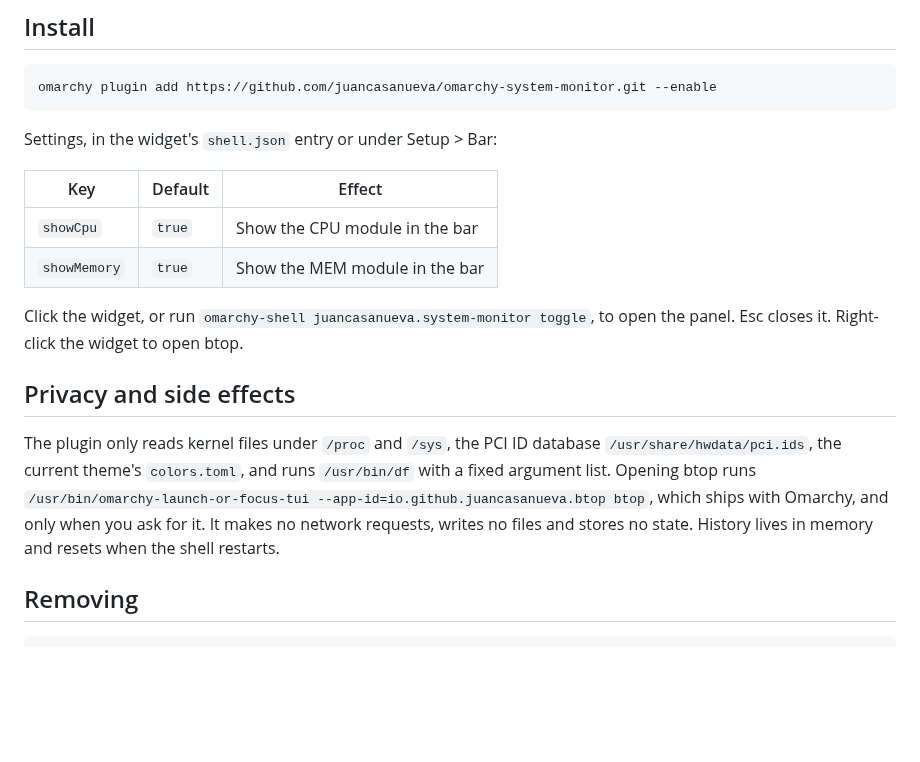
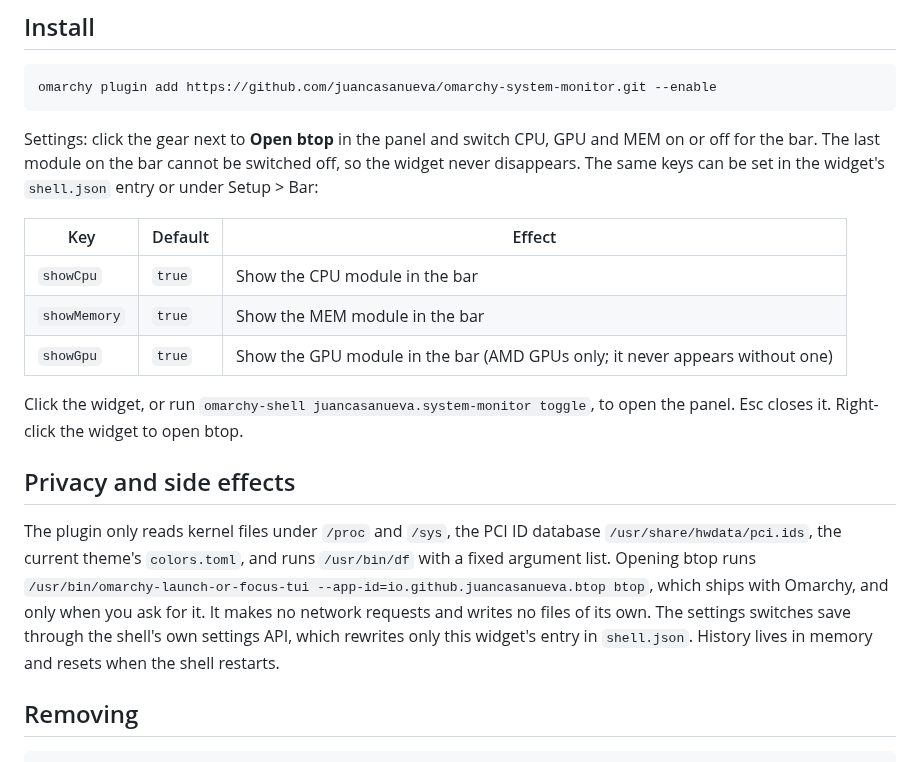
Before and after one commit to juancasanueva/omarchy-system-monitor, a Markdown page: README.md, the part around one of its changes. GitHub-like rendering; blank space fills up the shorter version.

````diff
--- a/README.md
+++ b/README.md
@@ -58,18 +59,19 @@ If a theme defines none of these, its accent colour is used (and its urgent colo
 omarchy plugin add https://github.com/juancasanueva/omarchy-system-monitor.git --enable
 ```
 
-Settings, in the widget's `shell.json` entry or under Setup > Bar:
+Settings: click the gear next to **Open btop** in the panel and switch CPU, GPU and MEM on or off for the bar. The last module on the bar cannot be switched off, so the widget never disappears. The same keys can be set in the widget's `shell.json` entry or under Setup > Bar:
 
 | Key | Default | Effect |
 | --- | --- | --- |
 | `showCpu` | `true` | Show the CPU module in the bar |
 | `showMemory` | `true` | Show the MEM module in the bar |
+| `showGpu` | `true` | Show the GPU module in the bar (AMD GPUs only; it never appears without one) |
 
 Click the widget, or run `omarchy-shell juancasanueva.system-monitor toggle`, to open the panel. Esc closes it. Right-click the widget to open btop.
 
 ## Privacy and side effects
 
-The plugin only reads kernel files under `/proc` and `/sys`, the PCI ID database `/usr/share/hwdata/pci.ids`, the current theme's `colors.toml`, and runs `/usr/bin/df` with a fixed argument list. Opening btop runs `/usr/bin/omarchy-launch-or-focus-tui --app-id=io.github.juancasanueva.btop btop`, which ships with Omarchy, and only when you ask for it. It makes no network requests, writes no files and stores no state. History lives in memory and resets when the shell restarts.
+The plugin only reads kernel files under `/proc` and `/sys`, the PCI ID database `/usr/share/hwdata/pci.ids`, the current theme's `colors.toml`, and runs `/usr/bin/df` with a fixed argument list. Opening btop runs `/usr/bin/omarchy-launch-or-focus-tui --app-id=io.github.juancasanueva.btop btop`, which ships with Omarchy, and only when you ask for it. It makes no network requests and writes no files of its own. The settings switches save through the shell's own settings API, which rewrites only this widget's entry in `shell.json`. History lives in memory and resets when the shell restarts.
 
 ## Removing
 
````
Also changed, not shown: other parts of README.md (+5 -4 lines), preview.png, 4 other files.
